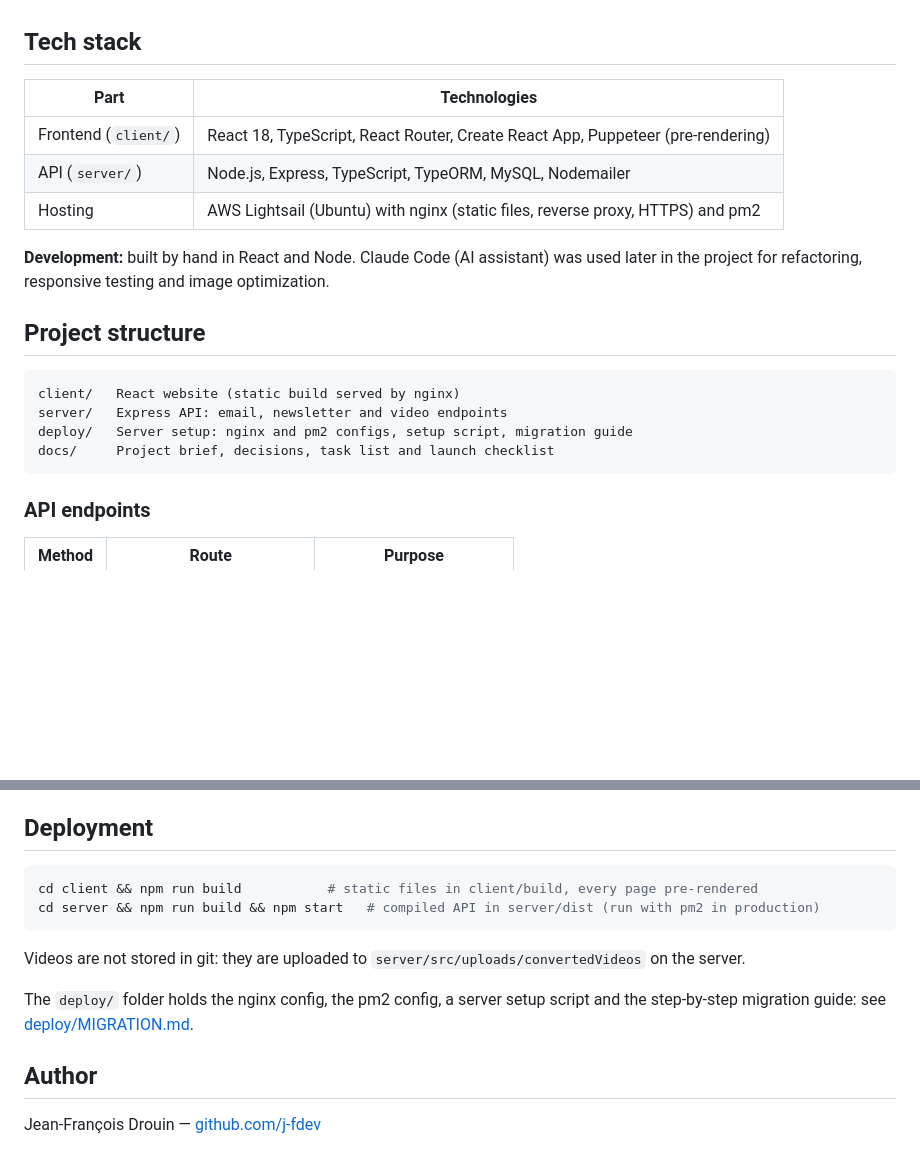
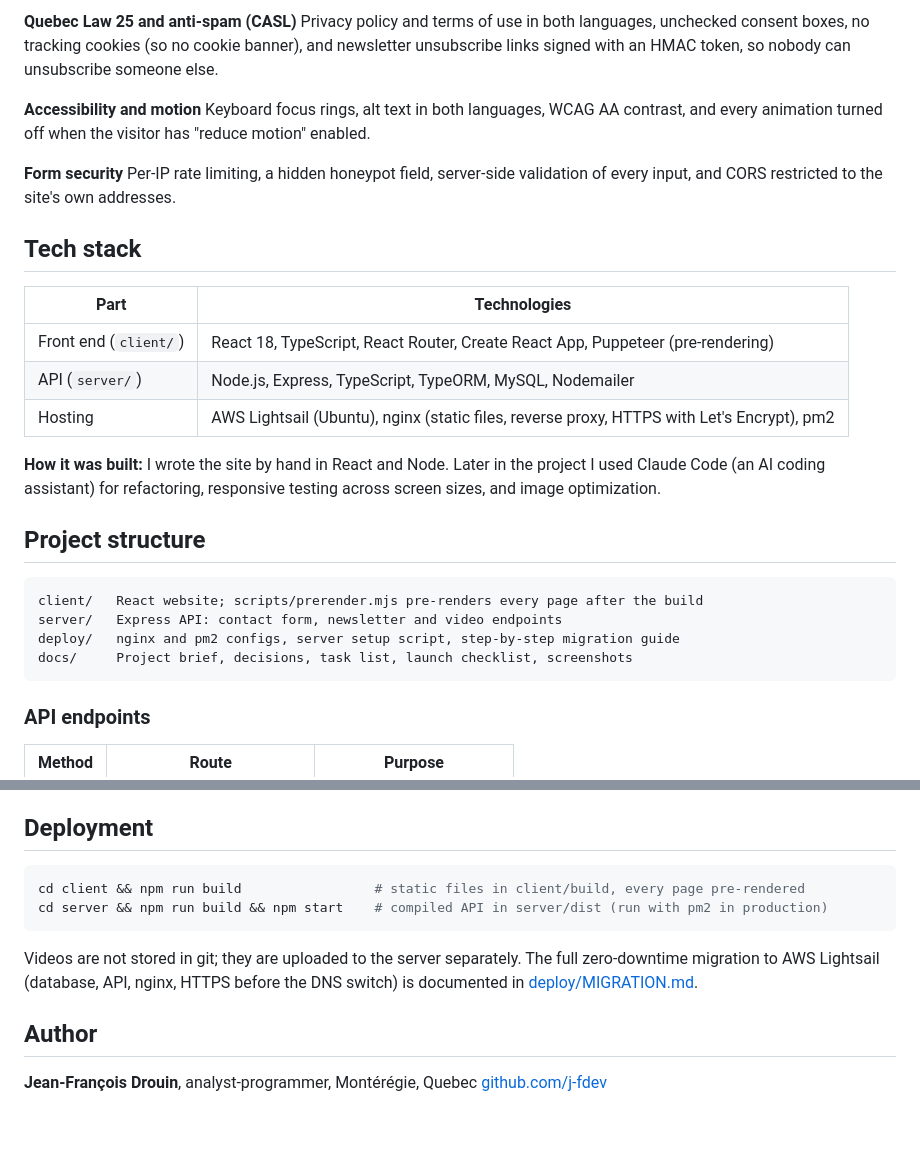
Before and after one commit to j-fdev/electrique-valley-website, a Markdown page: README.md, 2 parts joined by grey strips. Rendered like a GitHub page; blank space fills up the shorter version.

````diff
--- a/README.md
+++ b/README.md
@@ -17,21 +42,29 @@ Bilingual (French / English) website for **Electrique Valley**, a Quebec dealer
+**Quebec Law 25 and anti-spam (CASL)**
+Privacy policy and terms of use in both languages, unchecked consent boxes, no tracking cookies (so no cookie banner), and newsletter unsubscribe links signed with an HMAC token, so nobody can unsubscribe someone else.
+
+**Accessibility and motion**
+Keyboard focus rings, alt text in both languages, WCAG AA contrast, and every animation turned off when the visitor has "reduce motion" enabled.
+
+**Form security**
+Per-IP rate limiting, a hidden honeypot field, server-side validation of every input, and CORS restricted to the site's own addresses.
 
 ## Tech stack
 
 | Part | Technologies |
 |---|---|
-| Frontend (`client/`) | React 18, TypeScript, React Router, Create React App, Puppeteer (pre-rendering) |
+| Front end (`client/`) | React 18, TypeScript, React Router, Create React App, Puppeteer (pre-rendering) |
 | API (`server/`) | Node.js, Express, TypeScript, TypeORM, MySQL, Nodemailer |
-| Hosting | AWS Lightsail (Ubuntu) with nginx (static files, reverse proxy, HTTPS) and pm2 |
+| Hosting | AWS Lightsail (Ubuntu), nginx (static files, reverse proxy, HTTPS with Let's Encrypt), pm2 |
 
-**Development:** built by hand in React and Node. Claude Code (AI assistant) was used later in the project for refactoring, responsive testing and image optimization.
+**How it was built:** I wrote the site by hand in React and Node. Later in the project I used Claude Code (an AI coding assistant) for refactoring, responsive testing across screen sizes, and image optimization.
 
 ## Project structure
 
 ```
-client/   React website (static build served by nginx)
-server/   Express API: email, newsletter and video endpoints
-deploy/   Server setup: nginx and pm2 configs, setup script, migration guide
-docs/     Project brief, decisions, task list and launch checklist
+client/   React website; scripts/prerender.mjs pre-renders every page after the build
+server/   Express API: contact form, newsletter and video endpoints
+deploy/   nginx and pm2 configs, server setup script, step-by-step migration guide
+docs/     Project brief, decisions, task list, launch checklist, screenshots
 ```
 
 ### API endpoints
@@ -66,14 +99,13 @@ The website reads the API address from `REACT_APP_API_URL` (`client/.env.develop
 ## Deployment
 
 ```bash
-cd client && npm run build           # static files in client/build, every page pre-rendered
-cd server && npm run build && npm start   # compiled API in server/dist (run with pm2 in production)
+cd client && npm run build                 # static files in client/build, every page pre-rendered
+cd server && npm run build && npm start    # compiled API in server/dist (run with pm2 in production)
 ```
 
-Videos are not stored in git: they are uploaded to `server/src/uploads/convertedVideos` on the server.
-
-The `deploy/` folder holds the nginx config, the pm2 config, a server setup script and the step-by-step migration guide: see [deploy/MIGRATION.md](deploy/MIGRATION.md).
+Videos are not stored in git; they are uploaded to the server separately. The full zero-downtime migration to AWS Lightsail (database, API, nginx, HTTPS before the DNS switch) is documented in [deploy/MIGRATION.md](deploy/MIGRATION.md).
 
 ## Author
 
-Jean-François Drouin — [github.com/j-fdev](https://github.com/j-fdev)
+**Jean-François Drouin**, analyst-programmer, Montérégie, Quebec
+[github.com/j-fdev](https://github.com/j-fdev)
````
Also changed, not shown: other parts of README.md (+37 -12 lines), docs/screenshots/desktop-dmax.jpg (added), docs/screenshots/desktop-series.jpg (added), docs/screenshots/desktop-warranty.jpg (added), docs/screenshots/mobile-testride.jpg (added).
